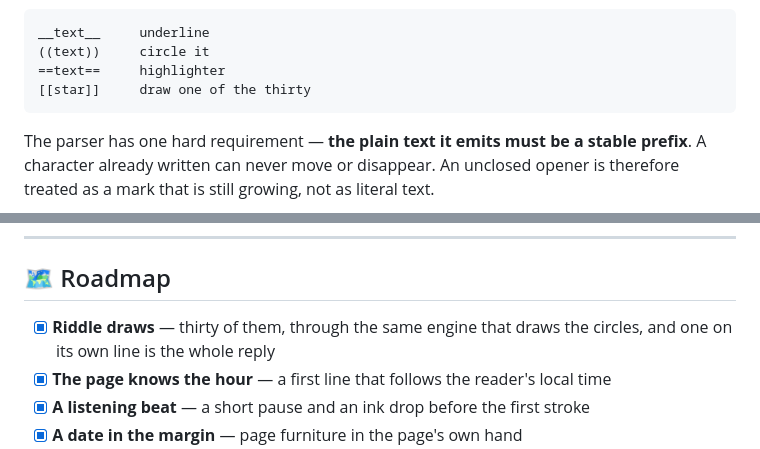
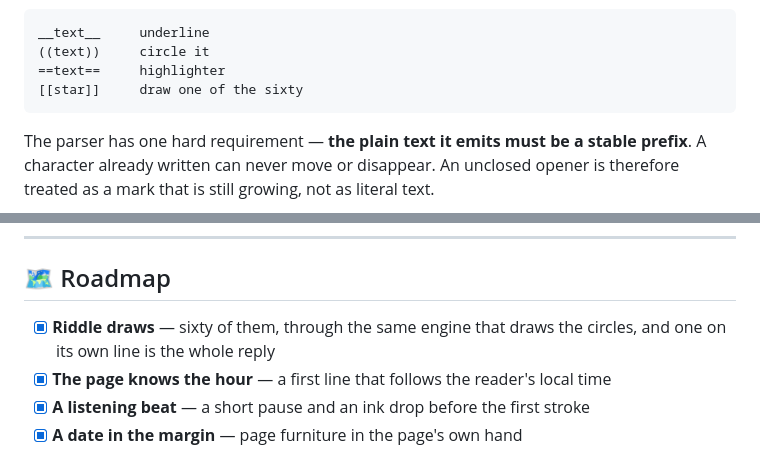
Before and after one commit to Soohwan-Lee/riddle-diary-web, a Markdown page: README.md, 2 parts joined by grey strips. GitHub-like rendering.

````diff
--- a/README.md
+++ b/README.md
@@ -353,7 +370,7 @@ incrementally:
 __text__     underline
 ((text))     circle it
 ==text==     highlighter
-[[star]]     draw one of the thirty
+[[star]]     draw one of the sixty
 ```
 
 The parser has one hard requirement — **the plain text it emits must be a stable
@@ -638,7 +659,7 @@ and the film already showed us what that object does.
 
 ## 🗺️ Roadmap
 
-- [x] **Riddle draws** — thirty of them, through the same engine that draws the
+- [x] **Riddle draws** — sixty of them, through the same engine that draws the
       circles, and one on its own line is the whole reply
 - [x] **The page knows the hour** — a first line that follows the reader's local time
 - [x] **A listening beat** — a short pause and an ink drop before the first stroke
````
Also changed, not shown: other parts of README.md (+29 -8 lines), CLAUDE.md (+4 -4 lines), docs/media/glyphs.png, 2 other files.
